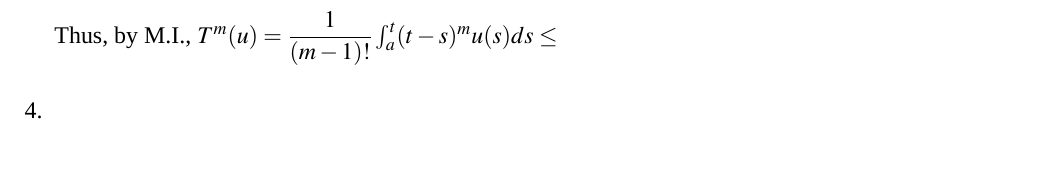
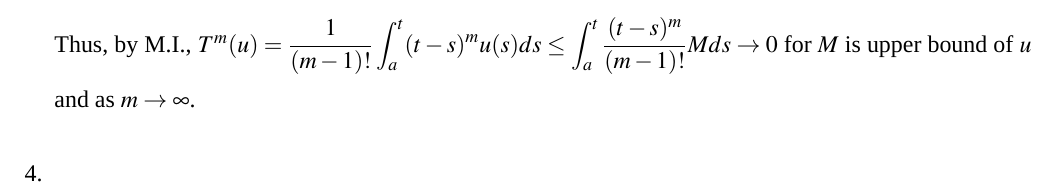
Before and after one commit to qixsc/HW-of-Intro-of-Analysis-II-, a LaTeX problem sheet (HW5/HW5.tex): part of page 2 of 2, cut at the place of the change, the shorter picture padded with empty space. Compiled offline with XeLaTeX; a missing font is replaced by an installed copy or a similar font.

Commit message:
Mar 23, 2024, 3:34 PM

```diff
--- a/HW5/HW5.tex
+++ b/HW5/HW5.tex
@@ -62,7 +62,8 @@
         &= \int_{a}^{t} \dfrac{1}{m!} (t-\tau)^m u(\tau)\ d\tau
     \end{align*}
 
-    Thus, by M.I., $T^m(u) = \dfrac{1}{(m-1)!}\int_{a}^{t} (t-s)^m u(s) ds \leq $
+    Thus, by M.I., $T^m(u) = \dfrac{1}{(m-1)!}\displaystyle\int_{a}^{t} (t-s)^m u(s) ds \leq \displaystyle\int_{a}^{t} \dfrac{(t-s)^m}{(m-1)!} M ds \to 0$
+    for $M$ is upper bound of $u$ and as $m\to \infty$.
 
     \item
 
```
Also changed, not shown: HW5/HW5.pdf.
